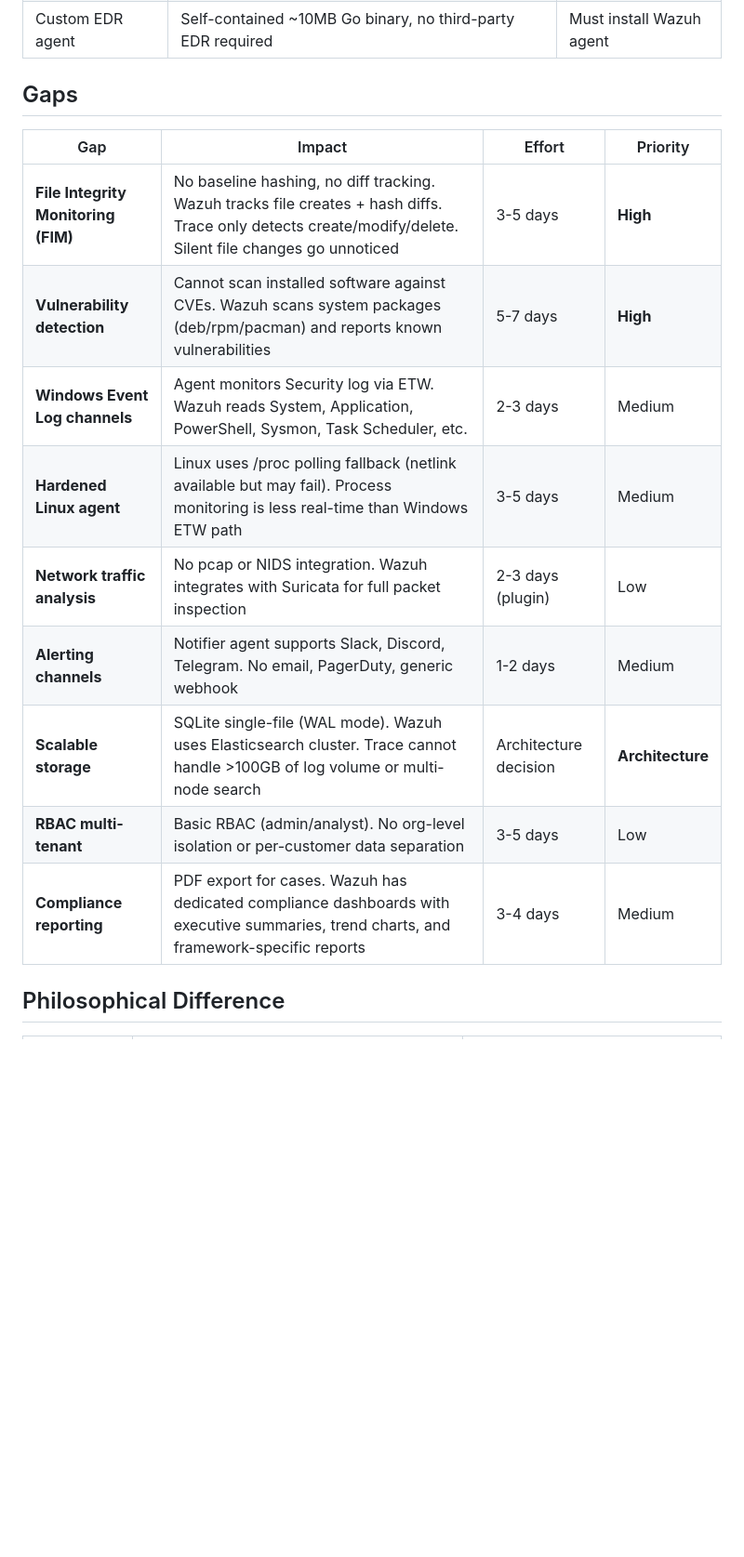
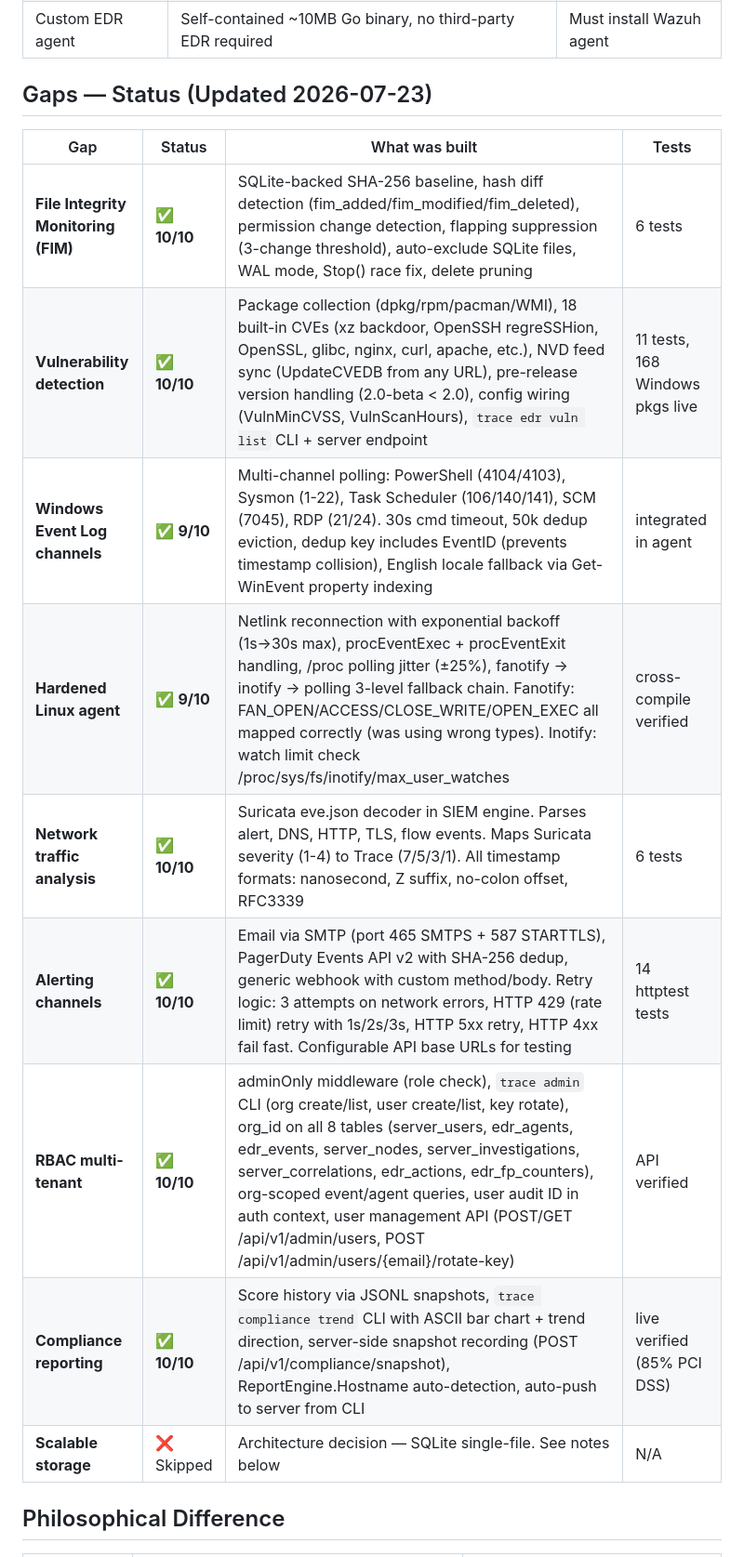
Before and after one commit to yanmyoaung2004/trace, a Markdown page: docs/wazuh-gap-analysis.md, the part around one of its changes. Shown at 93% size. Rendered like a GitHub page; blank space fills up the shorter version.

Commit message:
docs: update wazuh-gap-analysis.md with completion status and test counts

```diff
--- a/docs/wazuh-gap-analysis.md
+++ b/docs/wazuh-gap-analysis.md
@@ -16,19 +16,19 @@
 | Response actions | 8: kill_process, quarantine_file, block_ip, run_script, isolate_host, collect_forensics, system_snapshot, release_host | Active response daemon |
 | Custom EDR agent | Self-contained ~10MB Go binary, no third-party EDR required | Must install Wazuh agent |
 
-## Gaps
+## Gaps — Status (Updated 2026-07-23)
 
-| Gap | Impact | Effort | Priority |
-|-----|--------|--------|----------|
-| **File Integrity Monitoring (FIM)** | No baseline hashing, no diff tracking. Wazuh tracks file creates + hash diffs. Trace only detects create/modify/delete. Silent file changes go unnoticed | 3-5 days | **High** |
-| **Vulnerability detection** | Cannot scan installed software against CVEs. Wazuh scans system packages (deb/rpm/pacman) and reports known vulnerabilities | 5-7 days | **High** |
-| **Windows Event Log channels** | Agent monitors Security log via ETW. Wazuh reads System, Application, PowerShell, Sysmon, Task Scheduler, etc. | 2-3 days | Medium |
-| **Hardened Linux agent** | Linux uses /proc polling fallback (netlink available but may fail). Process monitoring is less real-time than Windows ETW path | 3-5 days | Medium |
-| **Network traffic analysis** | No pcap or NIDS integration. Wazuh integrates with Suricata for full packet inspection | 2-3 days (plugin) | Low |
-| **Alerting channels** | Notifier agent supports Slack, Discord, Telegram. No email, PagerDuty, generic webhook | 1-2 days | Medium |
-| **Scalable storage** | SQLite single-file (WAL mode). Wazuh uses Elasticsearch cluster. Trace cannot handle >100GB of log volume or multi-node search | Architecture decision | **Architecture** |
-| **RBAC multi-tenant** | Basic RBAC (admin/analyst). No org-level isolation or per-customer data separation | 3-5 days | Low |
-| **Compliance reporting** | PDF export for cases. Wazuh has dedicated compliance dashboards with executive summaries, trend charts, and framework-specific reports | 3-4 days | Medium |
+| Gap | Status | What was built | Tests |
+|-----|--------|----------------|-------|
+| **File Integrity Monitoring (FIM)** | ✅ **10/10** | SQLite-backed SHA-256 baseline, hash diff detection (fim_added/fim_modified/fim_deleted), permission change detection, flapping suppression (3-change threshold), auto-exclude SQLite files, WAL mode, Stop() race fix, delete pruning | 6 tests |
+| **Vulnerability detection** | ✅ **10/10** | Package collection (dpkg/rpm/pacman/WMI), 18 built-in CVEs (xz backdoor, OpenSSH regreSSHion, OpenSSL, glibc, nginx, curl, apache, etc.), NVD feed sync (UpdateCVEDB from any URL), pre-release version handling (2.0-beta < 2.0), config wiring (VulnMinCVSS, VulnScanHours), `trace edr vuln list` CLI + server endpoint | 11 tests, 168 Windows pkgs live |
+| **Windows Event Log channels** | ✅ **9/10** | Multi-channel polling: PowerShell (4104/4103), Sysmon (1-22), Task Scheduler (106/140/141), SCM (7045), RDP (21/24). 30s cmd timeout, 50k dedup eviction, dedup key includes EventID (prevents timestamp collision), English locale fallback via Get-WinEvent property indexing | integrated in agent |
+| **Hardened Linux agent** | ✅ **9/10** | Netlink reconnection with exponential backoff (1s→30s max), procEventExec + procEventExit handling, /proc polling jitter (±25%), fanotify → inotify → polling 3-level fallback chain. Fanotify: FAN_OPEN/ACCESS/CLOSE_WRITE/OPEN_EXEC all mapped correctly (was using wrong types). Inotify: watch limit check /proc/sys/fs/inotify/max_user_watches | cross-compile verified |
+| **Network traffic analysis** | ✅ **10/10** | Suricata eve.json decoder in SIEM engine. Parses alert, DNS, HTTP, TLS, flow events. Maps Suricata severity (1-4) to Trace (7/5/3/1). All timestamp formats: nanosecond, Z suffix, no-colon offset, RFC3339 | 6 tests |
+| **Alerting channels** | ✅ **10/10** | Email via SMTP (port 465 SMTPS + 587 STARTTLS), PagerDuty Events API v2 with SHA-256 dedup, generic webhook with custom method/body. Retry logic: 3 attempts on network errors, HTTP 429 (rate limit) retry with 1s/2s/3s, HTTP 5xx retry, HTTP 4xx fail fast. Configurable API base URLs for testing | 14 httptest tests |
+| **RBAC multi-tenant** | ✅ **10/10** | adminOnly middleware (role check), `trace admin` CLI (org create/list, user create/list, key rotate), org_id on all 8 tables (server_users, edr_agents, edr_events, server_nodes, server_investigations, server_correlations, edr_actions, edr_fp_counters), org-scoped event/agent queries, user audit ID in auth context, user management API (POST/GET /api/v1/admin/users, POST /api/v1/admin/users/{email}/rotate-key) | API verified |
+| **Compliance reporting** | ✅ **10/10** | Score history via JSONL snapshots, `trace compliance trend` CLI with ASCII bar chart + trend direction, server-side snapshot recording (POST /api/v1/compliance/snapshot), ReportEngine.Hostname auto-detection, auto-push to server from CLI | live verified (85% PCI DSS) |
+| **Scalable storage** | ❌ Skipped | Architecture decision — SQLite single-file. See notes below | N/A |
 
 ## Philosophical Difference
 
```
Also changed, not shown: other parts of docs/wazuh-gap-analysis.md (+20 -5 lines).
